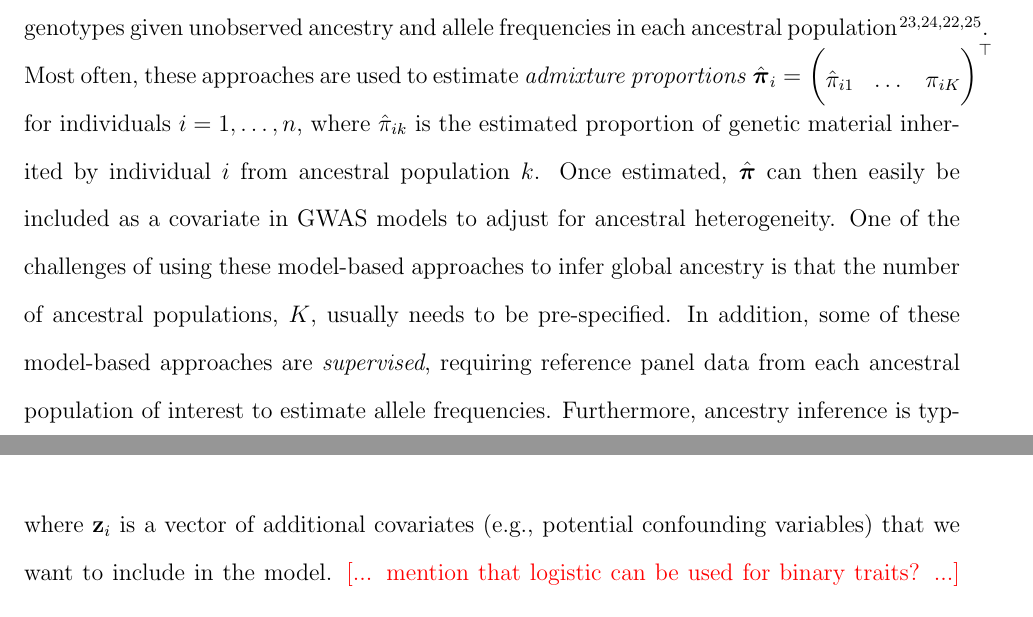
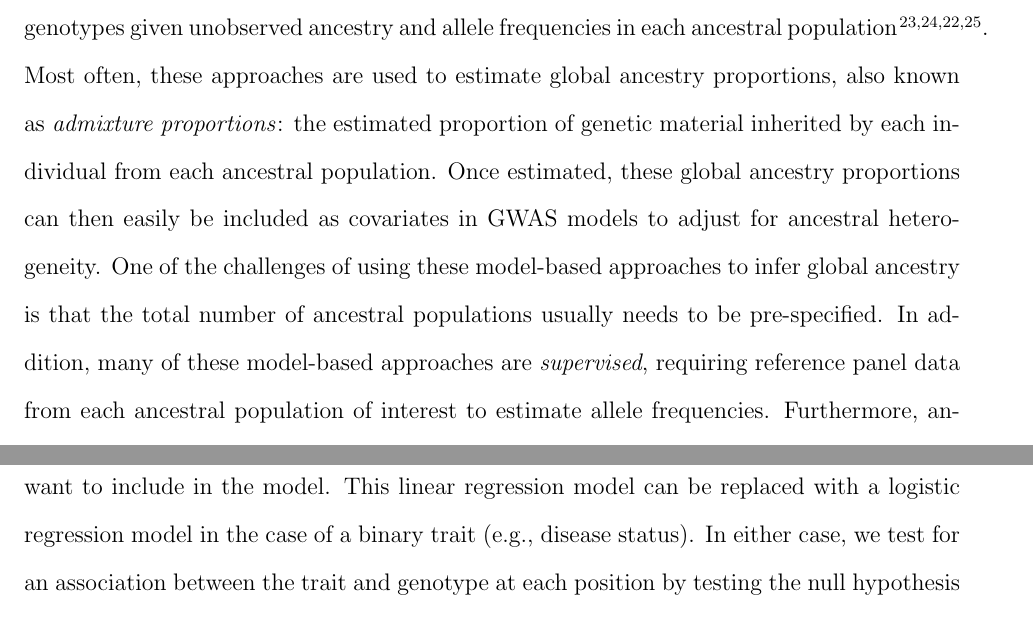
Before and after one commit to GrindeLab/PCA, a LaTeX document (manuscript/SpuriousAssociations.tex): two parts of pages 4 and 5 of 19 before the commit and two parts of pages 4 and 6 of 19 after it, joined at a grey line, cut so that both start at the same text. Compiled offline with pdfLaTeX.

Commit message:
minor updates to intro and methods
streamline & remove redundancies between the two sections

```diff
--- a/manuscript/SpuriousAssociations.tex
+++ b/manuscript/SpuriousAssociations.tex
@@ -105,10 +104,10 @@ This fixed effects adjustment for global ancestry is currently used extensively
 
 % summarize model-based approaches
 Model-based approaches for global ancestry inference model the probability of observed genotypes given unobserved ancestry and allele frequencies in each ancestral population \citep{structure, tang2005, admixture, finestructure}.
-Most often, these approaches are used to estimate \textit{admixture proportions} $\hat{\boldsymbol\pi}_i = \begin{pmatrix} \hat\pi_{i1} & \dots & \pi_{iK}  \end{pmatrix}^\top$ for individuals $i = 1, \dots, n$, where $\hat\pi_{ik}$ is the estimated proportion of genetic material inherited by individual $i$ from ancestral population $k$.
-Once estimated, $\hat{\boldsymbol\pi}$ can then easily be included as a covariate in GWAS models to adjust for ancestral heterogeneity.
-One of the challenges of using these model-based approaches to infer global ancestry is that the number of ancestral populations, $K$, usually needs to be pre-specified.
-In addition, some of these model-based approaches are \textit{supervised}, requiring reference panel data from each ancestral population of interest to estimate allele frequencies.
+Most often, these approaches are used to estimate global ancestry proportions, also known as \textit{admixture proportions}: the estimated proportion of genetic material inherited by each individual from each ancestral population.
+Once estimated, these global ancestry proportions can then easily be included as covariates in GWAS models to adjust for ancestral heterogeneity.
+One of the challenges of using these model-based approaches to infer global ancestry is that the total number of ancestral populations usually needs to be pre-specified.
+In addition, many of these model-based approaches are \textit{supervised}, requiring reference panel data from each ancestral population of interest to estimate allele frequencies.
 Furthermore, ancestry inference is typically conducted at a continental level (e.g., African versus European, rather than South European versus North European), so finer levels of population structure could be missed; recent efforts have considered global ancestry inference on a sub-continental scale \citep{finestructure, durand2014}.
 
 % summarize PCA, mention challenges in choosing $P$ and deciding how to pre-process
@@ -138,8 +137,8 @@ To conclude, we provide suggestions regarding best practice for appropriately co
 To perform genome-wide association studies in samples of unrelated admixed individuals, we use marginal regression models, regressing the trait of interest on the genotype at each position across the genome.
 At a given position $j$, we quantify genotype $g_{ij}$ as the number of copies (0, 1, or 2) of some pre-specified allele (e.g., the minor allele) carried by individual $i$ at that position.
 Considering a quantitative trait $y_i$, we fit one linear regression model at each position ($j = 1, \dots, m$): $$E[y_i \mid g_{ij}, \mathbf{z}_i] = \beta_0 + \beta_j g_{ij} + \boldsymbol{\beta}_z \mathbf{z}_i,$$ where $\mathbf{z}_i$ is a vector of additional covariates (e.g., potential confounding variables) that we want to include in the model.
-\add{mention that logistic can be used for binary traits?}
-We test for an association between the trait and genotype at each position by testing the null hypothesis $H_0: \beta_j = 0$.
+This linear regression model can be replaced with a logistic regression model in the case of a binary trait (e.g., disease status).
+In either case, we test for an association between the trait and genotype at each position by testing the null hypothesis $H_0: \beta_j = 0$.
 
 
 \subsection{Inferring and adjusting for ancestral heterogeneity}
```
Also changed, not shown: manuscript/SpuriousAssociations.pdf, manuscript/SpuriousAssociations.tex (14 more changed lines).
